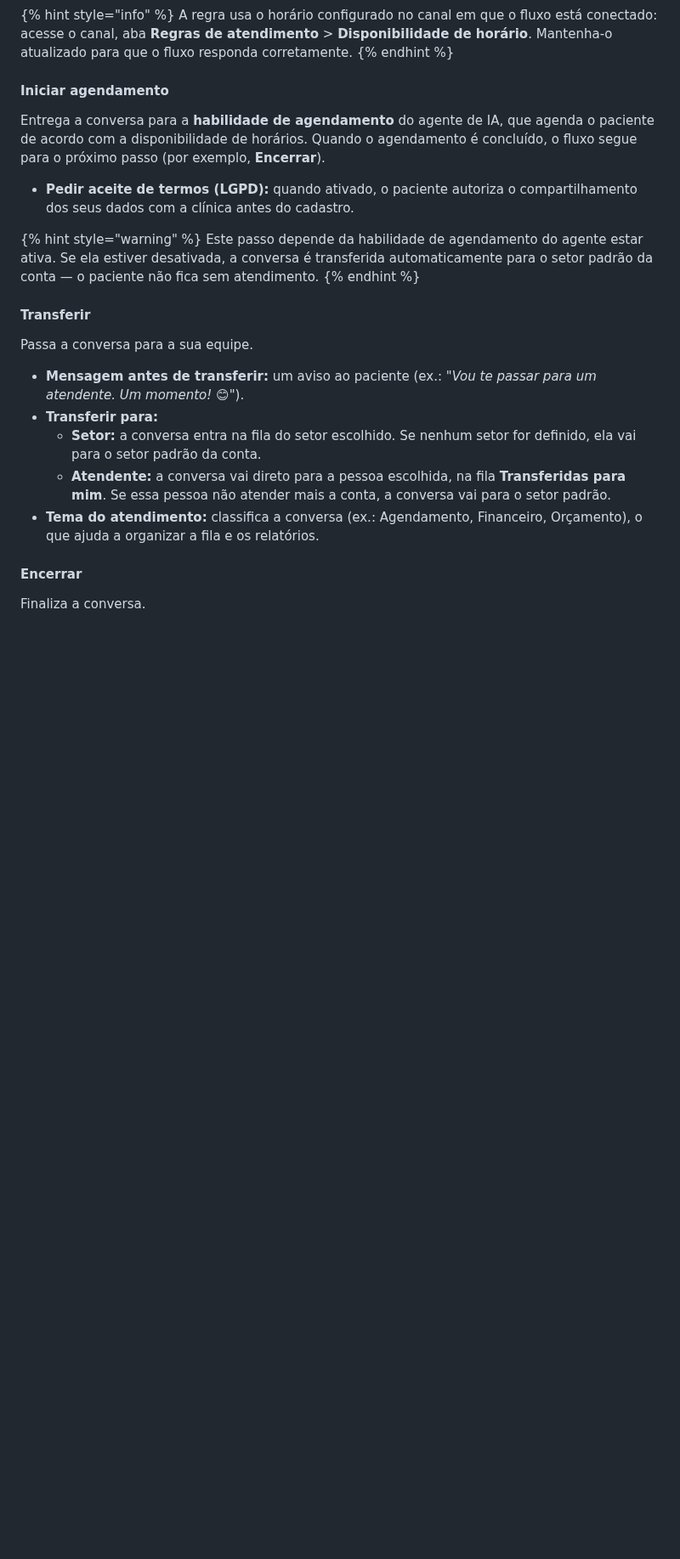
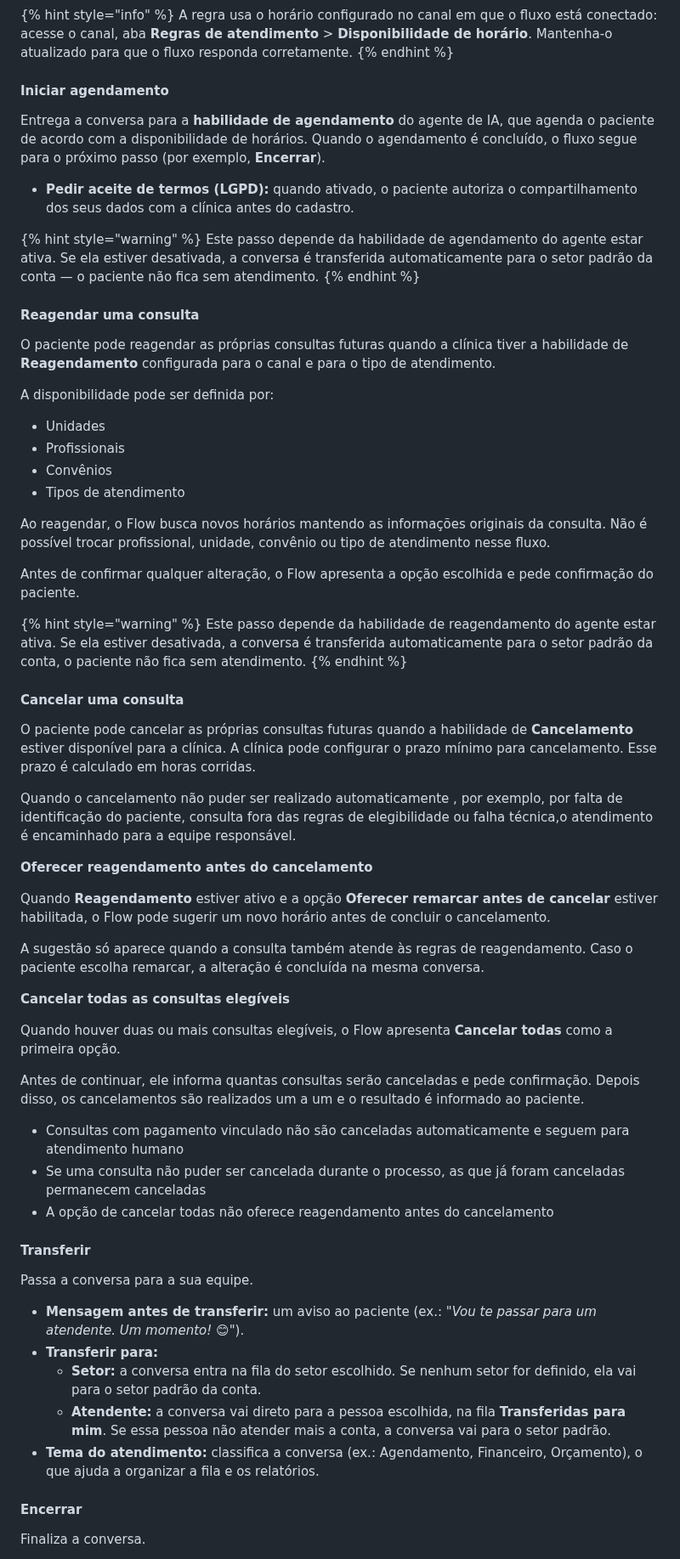
Before and after one commit to geovanapaesal/Doc-Amigo-Flow, a Markdown page: funcionalidades/guia-pratico-do-agente-flow/agente-classic.md, the part around one of its changes. Shown at 85% size. Rendered like a GitHub page; blank space fills up the shorter version.

Commit message:
GITBOOK-139: No subject

```diff
--- a/funcionalidades/guia-pratico-do-agente-flow/agente-classic.md
+++ b/funcionalidades/guia-pratico-do-agente-flow/agente-classic.md
@@ -144,6 +146,47 @@ Entrega a conversa para a **habilidade de agendamento** do agente de IA, que age
 {% hint style="warning" %}
 Este passo depende da habilidade de agendamento do agente estar ativa. Se ela estiver desativada, a conversa é transferida automaticamente para o setor padrão da conta — o paciente não fica sem atendimento.&#x20;
 {% endhint %}
+
+#### Reagendar uma consulta <a href="#id-145d4271-4d58-43a3-b7c6-484ba54960e4" id="id-145d4271-4d58-43a3-b7c6-484ba54960e4"></a>
+
+O paciente pode reagendar as próprias consultas futuras quando a clínica tiver a habilidade de **Reagendamento** configurada para o canal e para o tipo de atendimento.
+
+A disponibilidade pode ser definida por:
+
+* Unidades
+* Profissionais
+* Convênios
+* Tipos de atendimento
+
+Ao reagendar, o Flow busca novos horários mantendo as informações originais da consulta. Não é possível trocar profissional, unidade, convênio ou tipo de atendimento nesse fluxo.
+
+Antes de confirmar qualquer alteração, o Flow apresenta a opção escolhida e pede confirmação do paciente.
+
+{% hint style="warning" %}
+Este passo depende da habilidade de reagendamento do agente estar ativa. Se ela estiver desativada, a conversa é transferida automaticamente para o setor padrão da conta, o paciente não fica sem atendimento.&#x20;
+{% endhint %}
+
+#### Cancelar uma consulta <a href="#id-9be52f74-9670-4830-a634-32b1ccf480e7" id="id-9be52f74-9670-4830-a634-32b1ccf480e7"></a>
+
+O paciente pode cancelar as próprias consultas futuras quando a habilidade de **Cancelamento** estiver disponível para a clínica. A clínica pode configurar o prazo mínimo para cancelamento. Esse prazo é calculado em horas corridas.
+
+Quando o cancelamento não puder ser realizado automaticamente , por exemplo, por falta de identificação do paciente, consulta fora das regras de elegibilidade ou falha técnica,o atendimento é encaminhado para a equipe responsável.
+
+**Oferecer reagendamento antes do cancelamento**
+
+Quando **Reagendamento** estiver ativo e a opção **Oferecer remarcar antes de cancelar** estiver habilitada, o Flow pode sugerir um novo horário antes de concluir o cancelamento.
+
+A sugestão só aparece quando a consulta também atende às regras de reagendamento. Caso o paciente escolha remarcar, a alteração é concluída na mesma conversa.
+
+**Cancelar todas as consultas elegíveis**
+
+Quando houver duas ou mais consultas elegíveis, o Flow apresenta **Cancelar todas** como a primeira opção.
+
+Antes de continuar, ele informa quantas consultas serão canceladas e pede confirmação. Depois disso, os cancelamentos são realizados um a um e o resultado é informado ao paciente.
+
+* Consultas com pagamento vinculado não são canceladas automaticamente e seguem para atendimento humano
+* Se uma consulta não puder ser cancelada durante o processo, as que já foram canceladas permanecem canceladas
+* A opção de cancelar todas não oferece reagendamento antes do cancelamento
 
 #### Transferir
 
```
Also changed, not shown: other parts of funcionalidades/guia-pratico-do-agente-flow/agente-classic.md (+12 -10 lines), .gitbook/assets/image (69).png (added).
